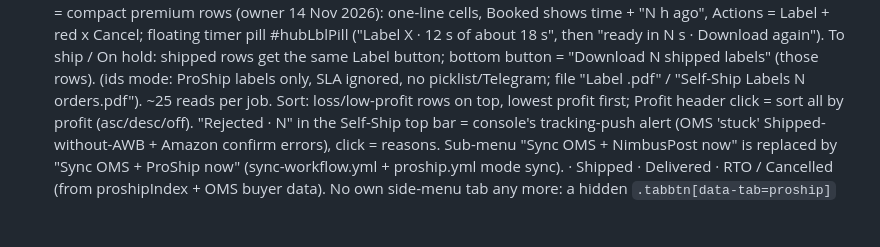
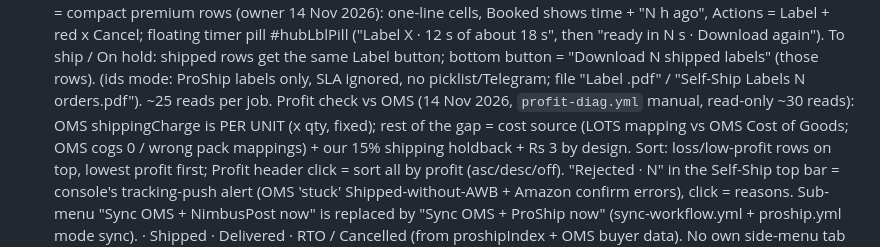
Before and after one commit to pransu49/oms-sync, a Markdown page: CLAUDE.md, the part around the change. GitHub-like rendering; blank space fills up the shorter version.

Commit message:
Note profit check

```diff
--- a/CLAUDE.md
+++ b/CLAUDE.md
@@ -198,6 +198,8 @@ Before shipping a change, estimate: *runs per day × documents read per run* (+
   floating timer pill #hubLblPill ("Label X · 12 s of about 18 s", then "ready in N s · Download again").
   To ship / On hold: shipped rows get the same Label button; bottom button = "Download N shipped labels" (those rows).
   (ids mode: ProShip labels only, SLA ignored, no picklist/Telegram; file "Label <order>.pdf" / "Self-Ship Labels N orders.pdf"). ~25 reads per job.
+  Profit check vs OMS (14 Nov 2026, `profit-diag.yml` manual, read-only ~30 reads): OMS shippingCharge is PER UNIT (x qty, fixed); rest of the gap =
+  cost source (LOTS mapping vs OMS Cost of Goods; OMS cogs 0 / wrong pack mappings) + our 15% shipping holdback + Rs 3 by design.
   Sort: loss/low-profit rows on top, lowest profit first; Profit header click = sort all by profit (asc/desc/off).
   "Rejected · N" in the Self-Ship top bar = console's tracking-push alert (OMS 'stuck' Shipped-without-AWB + Amazon confirm errors), click = reasons.
   Sub-menu "Sync OMS + NimbusPost now" is replaced by "Sync OMS + ProShip now" (sync-workflow.yml + proship.yml mode sync). · Shipped · Delivered · RTO / Cancelled (from proshipIndex + OMS buyer data).
```
